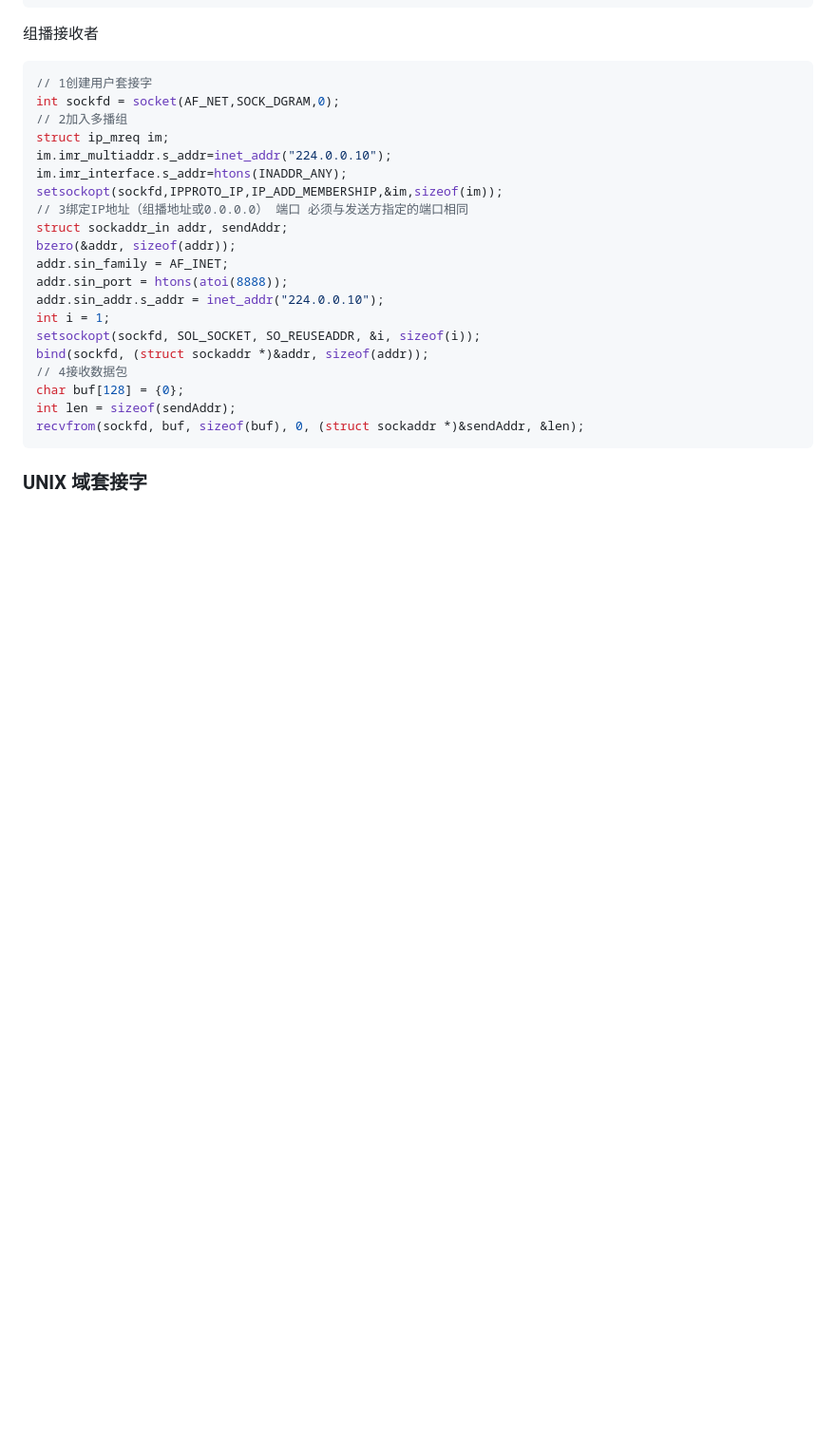
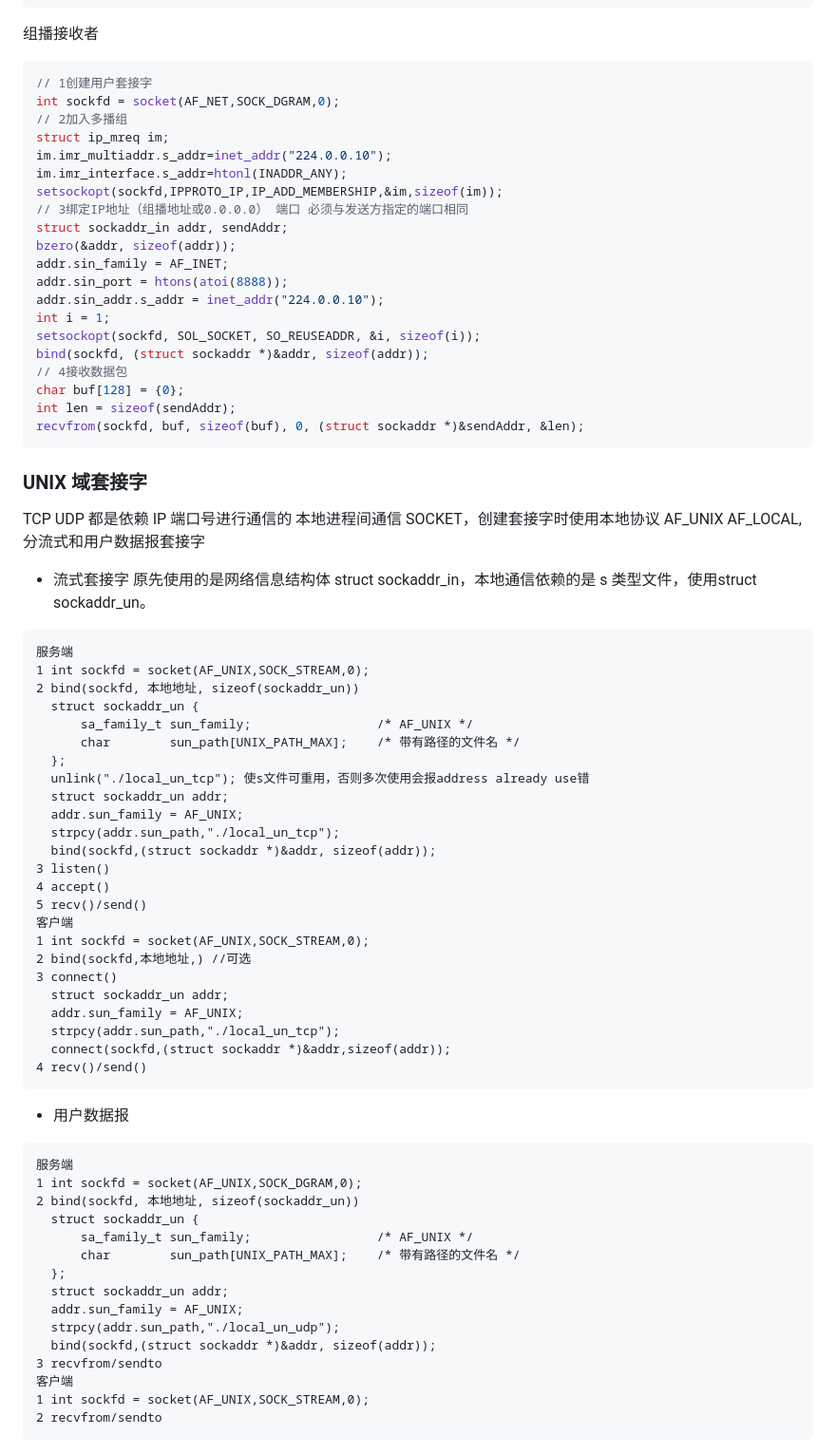
Before and after one commit to chriswoodcn/mcourse, a Markdown page: CCourse/network/README.md, the part around the change. Shown: that part at 95% size. Drawn GitHub-style; blank space fills up the shorter version.

Commit message:
[update] UNIX 域套接字

````diff
--- a/CCourse/network/README.md
+++ b/CCourse/network/README.md
@@ -621,7 +621,7 @@ int sockfd = socket(AF_NET,SOCK_DGRAM,0);
 // 2加入多播组
 struct ip_mreq im;
 im.imr_multiaddr.s_addr=inet_addr("224.0.0.10");
-im.imr_interface.s_addr=htons(INADDR_ANY);
+im.imr_interface.s_addr=htonl(INADDR_ANY);
 setsockopt(sockfd,IPPROTO_IP,IP_ADD_MEMBERSHIP,&im,sizeof(im));
 // 3绑定IP地址（组播地址或0.0.0.0） 端口 必须与发送方指定的端口相同
 struct sockaddr_in addr, sendAddr;
@@ -639,3 +639,56 @@ recvfrom(sockfd, buf, sizeof(buf), 0, (struct sockaddr *)&sendAddr, &len);
 ```
 
 ### UNIX 域套接字
+
+TCP UDP 都是依赖 IP 端口号进行通信的
+本地进程间通信 SOCKET，创建套接字时使用本地协议 AF_UNIX AF_LOCAL,分流式和用户数据报套接字
+
+- 流式套接字
+  原先使用的是网络信息结构体 struct sockaddr_in，本地通信依赖的是 s 类型文件，使用struct sockaddr_un。
+
+```txt
+服务端
+1 int sockfd = socket(AF_UNIX,SOCK_STREAM,0);
+2 bind(sockfd, 本地地址, sizeof(sockaddr_un))
+  struct sockaddr_un {
+      sa_family_t sun_family;                 /* AF_UNIX */
+      char        sun_path[UNIX_PATH_MAX];    /* 带有路径的文件名 */
+  };
+  unlink("./local_un_tcp"); 使s文件可重用，否则多次使用会报address already use错
+  struct sockaddr_un addr;
+  addr.sun_family = AF_UNIX;
+  strpcy(addr.sun_path,"./local_un_tcp");
+  bind(sockfd,(struct sockaddr *)&addr, sizeof(addr));
+3 listen()
+4 accept()
+5 recv()/send()
+客户端
+1 int sockfd = socket(AF_UNIX,SOCK_STREAM,0);
+2 bind(sockfd,本地地址,) //可选
+3 connect()
+  struct sockaddr_un addr;
+  addr.sun_family = AF_UNIX;
+  strpcy(addr.sun_path,"./local_un_tcp");
+  connect(sockfd,(struct sockaddr *)&addr,sizeof(addr));
+4 recv()/send()
+```
+
+- 用户数据报
+
+```txt
+服务端
+1 int sockfd = socket(AF_UNIX,SOCK_DGRAM,0);
+2 bind(sockfd, 本地地址, sizeof(sockaddr_un))
+  struct sockaddr_un {
+      sa_family_t sun_family;                 /* AF_UNIX */
+      char        sun_path[UNIX_PATH_MAX];    /* 带有路径的文件名 */
+  };
+  struct sockaddr_un addr;
+  addr.sun_family = AF_UNIX;
+  strpcy(addr.sun_path,"./local_un_udp");
+  bind(sockfd,(struct sockaddr *)&addr, sizeof(addr));
+3 recvfrom/sendto
+客户端
+1 int sockfd = socket(AF_UNIX,SOCK_STREAM,0);
+2 recvfrom/sendto
+```
````
